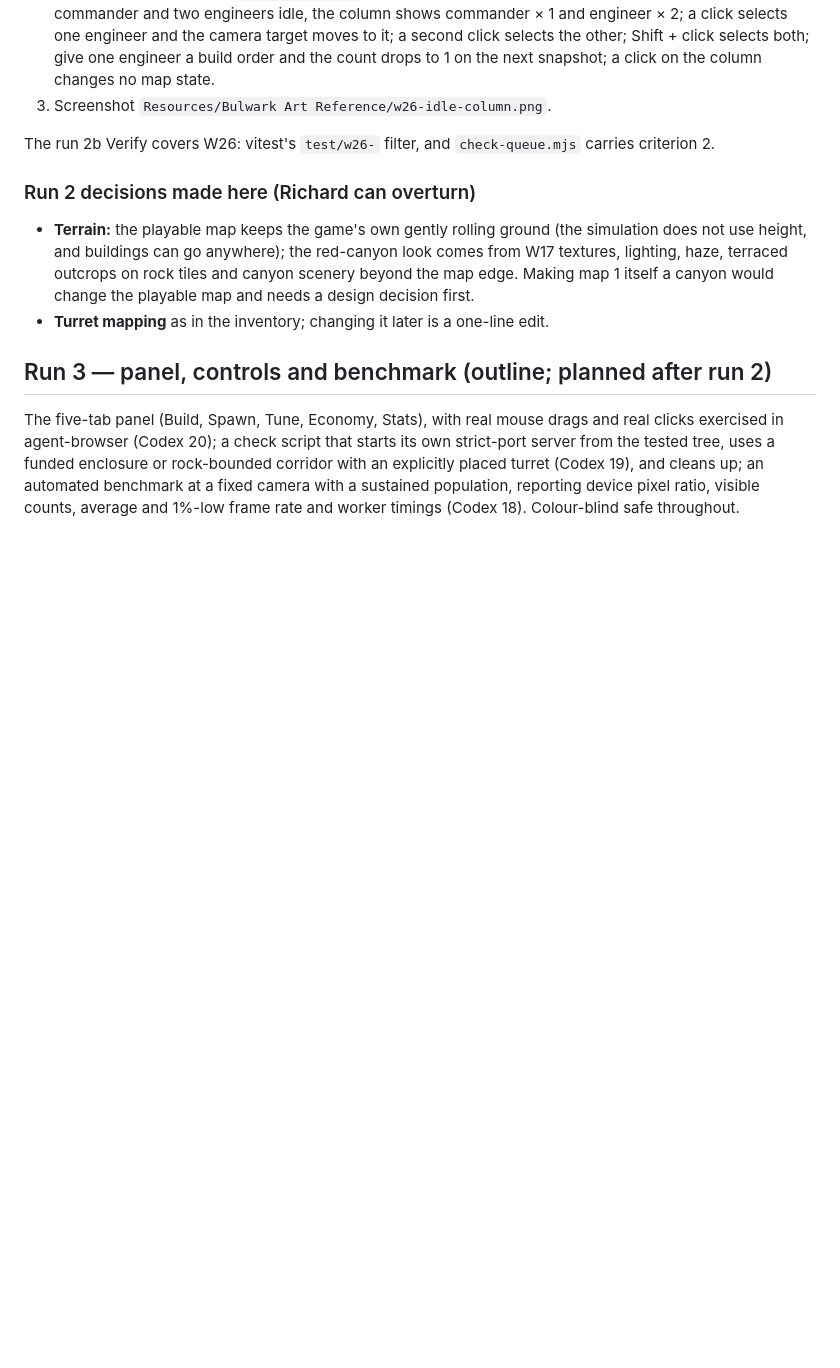
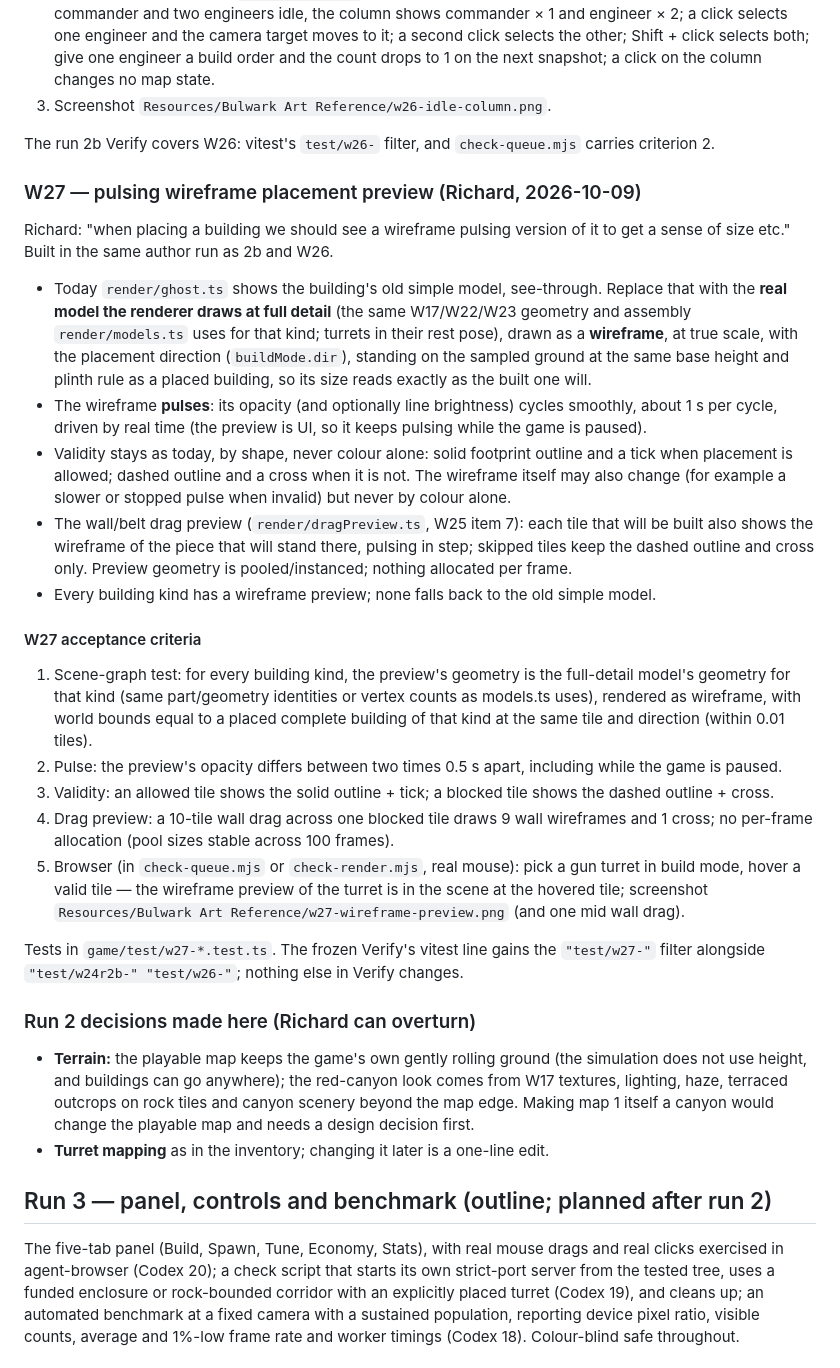
Before and after one commit to ionican/Bulwark, a Markdown page: PLAN.md, the part around the change. Drawn GitHub-style; blank space fills up the shorter version.

Commit message:
W27: pulsing wireframe placement preview added to the plan (Richard)
Co-Authored-By: Claude Opus 5.5 <noreply@anthropic.com>

```diff
--- a/PLAN.md
+++ b/PLAN.md
@@ -282,6 +282,26 @@ Fails on the current tree: vitest finds no `w24r2b-` or `w26-` test files and ex
 
 The run 2b Verify covers W26: vitest's `test/w26-` filter, and `check-queue.mjs` carries criterion 2.
 
+### W27 — pulsing wireframe placement preview (Richard, 2026-10-09)
+
+Richard: "when placing a building we should see a wireframe pulsing version of it to get a sense of size etc." Built in the same author run as 2b and W26.
+
+- Today `render/ghost.ts` shows the building's old simple model, see-through. Replace that with the **real model the renderer draws at full detail** (the same W17/W22/W23 geometry and assembly `render/models.ts` uses for that kind; turrets in their rest pose), drawn as a **wireframe**, at true scale, with the placement direction (`buildMode.dir`), standing on the sampled ground at the same base height and plinth rule as a placed building, so its size reads exactly as the built one will.
+- The wireframe **pulses**: its opacity (and optionally line brightness) cycles smoothly, about 1 s per cycle, driven by real time (the preview is UI, so it keeps pulsing while the game is paused).
+- Validity stays as today, by shape, never colour alone: solid footprint outline and a tick when placement is allowed; dashed outline and a cross when it is not. The wireframe itself may also change (for example a slower or stopped pulse when invalid) but never by colour alone.
+- The wall/belt drag preview (`render/dragPreview.ts`, W25 item 7): each tile that will be built also shows the wireframe of the piece that will stand there, pulsing in step; skipped tiles keep the dashed outline and cross only. Preview geometry is pooled/instanced; nothing allocated per frame.
+- Every building kind has a wireframe preview; none falls back to the old simple model.
+
+#### W27 acceptance criteria
+
+1. Scene-graph test: for every building kind, the preview's geometry is the full-detail model's geometry for that kind (same part/geometry identities or vertex counts as models.ts uses), rendered as wireframe, with world bounds equal to a placed complete building of that kind at the same tile and direction (within 0.01 tiles).
+2. Pulse: the preview's opacity differs between two times 0.5 s apart, including while the game is paused.
+3. Validity: an allowed tile shows the solid outline + tick; a blocked tile shows the dashed outline + cross.
+4. Drag preview: a 10-tile wall drag across one blocked tile draws 9 wall wireframes and 1 cross; no per-frame allocation (pool sizes stable across 100 frames).
+5. Browser (in `check-queue.mjs` or `check-render.mjs`, real mouse): pick a gun turret in build mode, hover a valid tile — the wireframe preview of the turret is in the scene at the hovered tile; screenshot `Resources/Bulwark Art Reference/w27-wireframe-preview.png` (and one mid wall drag).
+
+Tests in `game/test/w27-*.test.ts`. The frozen Verify's vitest line gains the `"test/w27-"` filter alongside `"test/w24r2b-" "test/w26-"`; nothing else in Verify changes.
+
 ### Run 2 decisions made here (Richard can overturn)
 
 - **Terrain:** the playable map keeps the game's own gently rolling ground (the simulation does not use height, and buildings can go anywhere); the red-canyon look comes from W17 textures, lighting, haze, terraced outcrops on rock tiles and canyon scenery beyond the map edge. Making map 1 itself a canyon would change the playable map and needs a design decision first.
```
